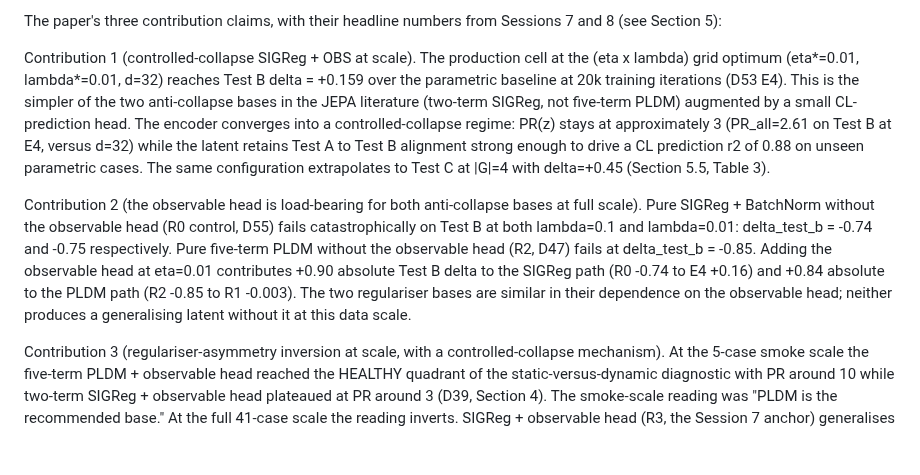
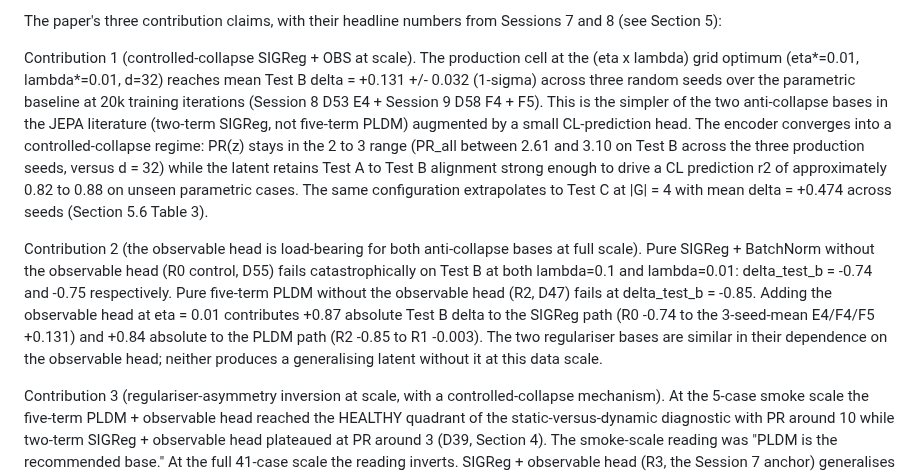
Before and after one commit to sanmi90/GUST-JEPA, a Markdown page: paper/sections/section_1_introduction.md, the part around the change. GitHub-like rendering; blank space fills up the shorter version.

Commit message:
Section 1: shift Contribution 1 to 3-seed mean (+0.131 +/- 0.032 vs +0.159)
Contribution 1 paragraph now reports the Session 9 D58 three-seed mean
+/- 1-sigma at the production cell, plus the per-seed PR range (2.61
to 3.10) and CL r2 range (0.82 to 0.88). Contribution 2's OBS swing
+0.90 -> +0.87 to match the new mean baseline.

Co-Authored-By: Claude Opus 4.7 (1M context) <noreply@anthropic.com>

```diff
--- a/paper/sections/section_1_introduction.md
+++ b/paper/sections/section_1_introduction.md
@@ -90,16 +90,19 @@ from Sessions 7 and 8 (see Section 5):
 
 Contribution 1 (controlled-collapse SIGReg + OBS at scale). The
 production cell at the (eta x lambda) grid optimum
-(eta*=0.01, lambda*=0.01, d=32) reaches Test B delta = +0.159 over
-the parametric baseline at 20k training iterations (D53 E4). This is
-the simpler of the two anti-collapse bases in the JEPA literature
-(two-term SIGReg, not five-term PLDM) augmented by a small
-CL-prediction head. The encoder converges into a controlled-collapse
-regime: PR(z) stays at approximately 3 (PR_all=2.61 on Test B at E4,
-versus d=32) while the latent retains Test A to Test B alignment
-strong enough to drive a CL prediction r2 of 0.88 on unseen
-parametric cases. The same configuration extrapolates to Test C at
-|G|=4 with delta=+0.45 (Section 5.5, Table 3).
+(eta*=0.01, lambda*=0.01, d=32) reaches mean Test B delta
+= +0.131 +/- 0.032 (1-sigma) across three random seeds over the
+parametric baseline at 20k training iterations (Session 8 D53 E4 +
+Session 9 D58 F4 + F5). This is the simpler of the two anti-collapse
+bases in the JEPA literature (two-term SIGReg, not five-term PLDM)
+augmented by a small CL-prediction head. The encoder converges into a
+controlled-collapse regime: PR(z) stays in the 2 to 3 range
+(PR_all between 2.61 and 3.10 on Test B across the three production
+seeds, versus d = 32) while the latent retains Test A to Test B
+alignment strong enough to drive a CL prediction r2 of approximately
+0.82 to 0.88 on unseen parametric cases. The same configuration
+extrapolates to Test C at |G| = 4 with mean delta = +0.474 across
+seeds (Section 5.6 Table 3).
 
 Contribution 2 (the observable head is load-bearing for both
 anti-collapse bases at full scale). Pure SIGReg + BatchNorm without
@@ -107,11 +110,11 @@ the observable head (R0 control, D55) fails catastrophically on Test
 B at both lambda=0.1 and lambda=0.01: delta_test_b = -0.74 and -0.75
 respectively. Pure five-term PLDM without the observable head (R2,
 D47) fails at delta_test_b = -0.85. Adding the observable head at
-eta=0.01 contributes +0.90 absolute Test B delta to the SIGReg path
-(R0 -0.74 to E4 +0.16) and +0.84 absolute to the PLDM path (R2 -0.85
-to R1 -0.003). The two regulariser bases are similar in their
-dependence on the observable head; neither produces a generalising
-latent without it at this data scale.
+eta = 0.01 contributes +0.87 absolute Test B delta to the SIGReg path
+(R0 -0.74 to the 3-seed-mean E4/F4/F5 +0.131) and +0.84 absolute to
+the PLDM path (R2 -0.85 to R1 -0.003). The two regulariser bases are
+similar in their dependence on the observable head; neither produces
+a generalising latent without it at this data scale.
 
 Contribution 3 (regulariser-asymmetry inversion at scale, with a
 controlled-collapse mechanism). At the 5-case smoke scale the
```
